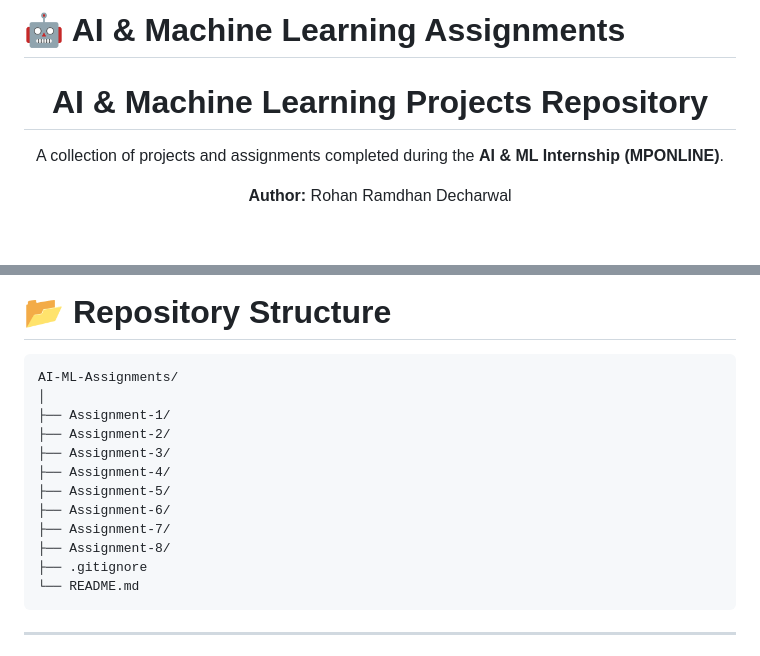
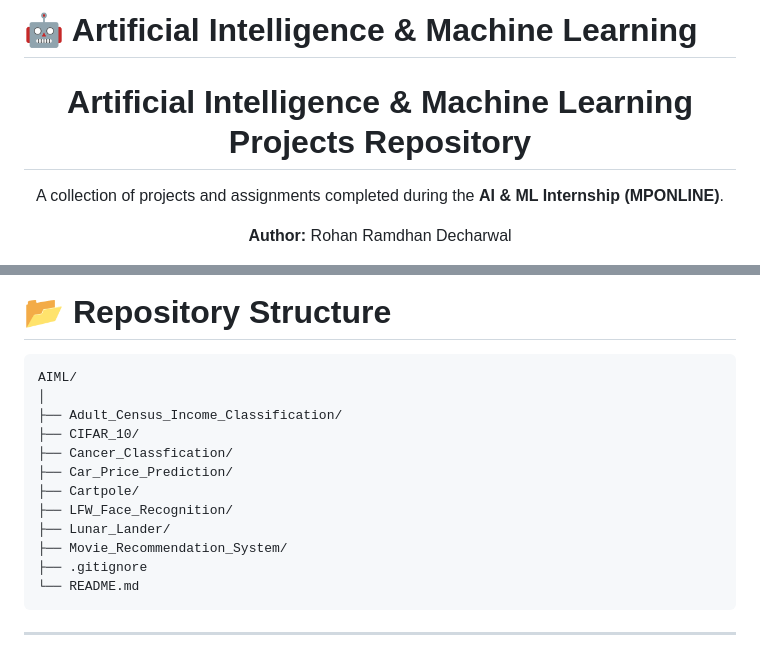
Before and after one commit to RohanDecharwal/AIML, a Markdown page: README.md, 2 parts joined by grey strips. Drawn GitHub-style; blank space fills up the shorter version.

Commit message:
Update README.md
Updated project titles and repository structure in README.

````diff
--- a/README.md
+++ b/README.md
@@ -1,8 +1,8 @@
-# 🤖 AI & Machine Learning Assignments
+# 🤖 Artificial Intelligence & Machine Learning
 
 <div align="center">
 
-# AI & Machine Learning Projects Repository
+# Artificial Intelligence & Machine Learning Projects Repository
 
 A collection of projects and assignments completed during the **AI & ML Internship (MPONLINE)**.
 
@@ -44,16 +44,16 @@ Each project resides in its own directory with source code, Jupyter notebooks, d
 # 📂 Repository Structure
 
 ```text
-AI-ML-Assignments/
+AIML/
 │
-├── Assignment-1/
-├── Assignment-2/
-├── Assignment-3/
-├── Assignment-4/
-├── Assignment-5/
-├── Assignment-6/
-├── Assignment-7/
-├── Assignment-8/
+├── Adult_Census_Income_Classification/
+├── CIFAR_10/
+├── Cancer_Classfication/
+├── Car_Price_Prediction/
+├── Cartpole/
+├── LFW_Face_Recognition/
+├── Lunar_Lander/
+├── Movie_Recommendation_System/
 ├── .gitignore
 └── README.md
 ```
````
